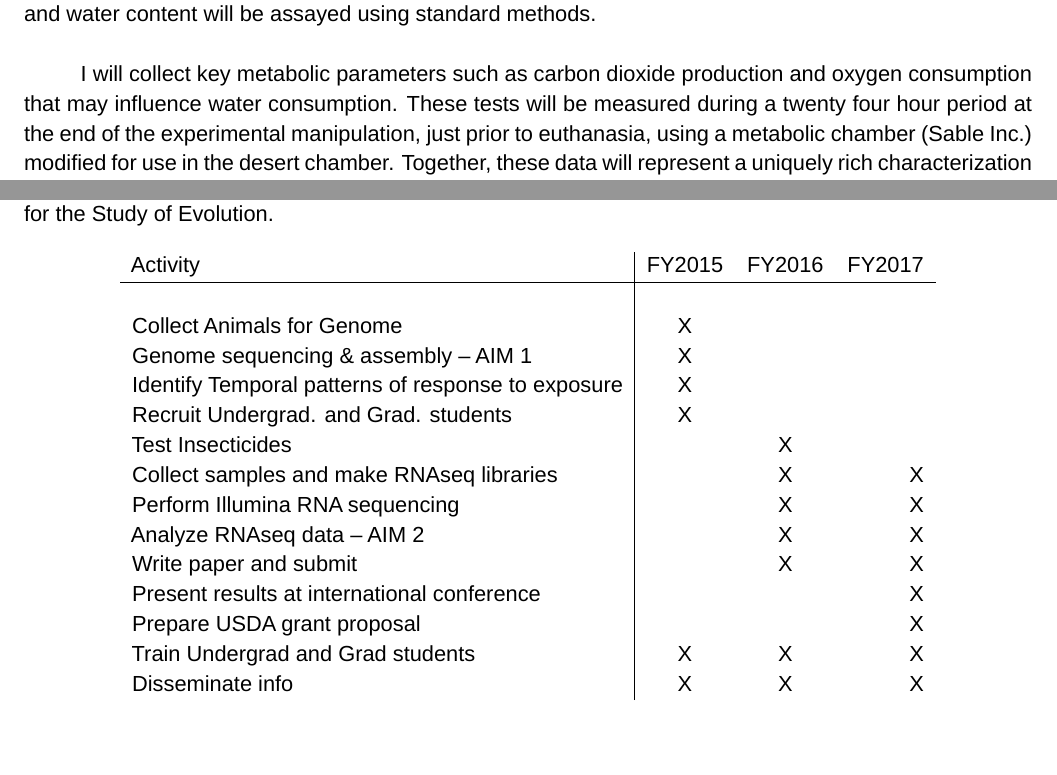
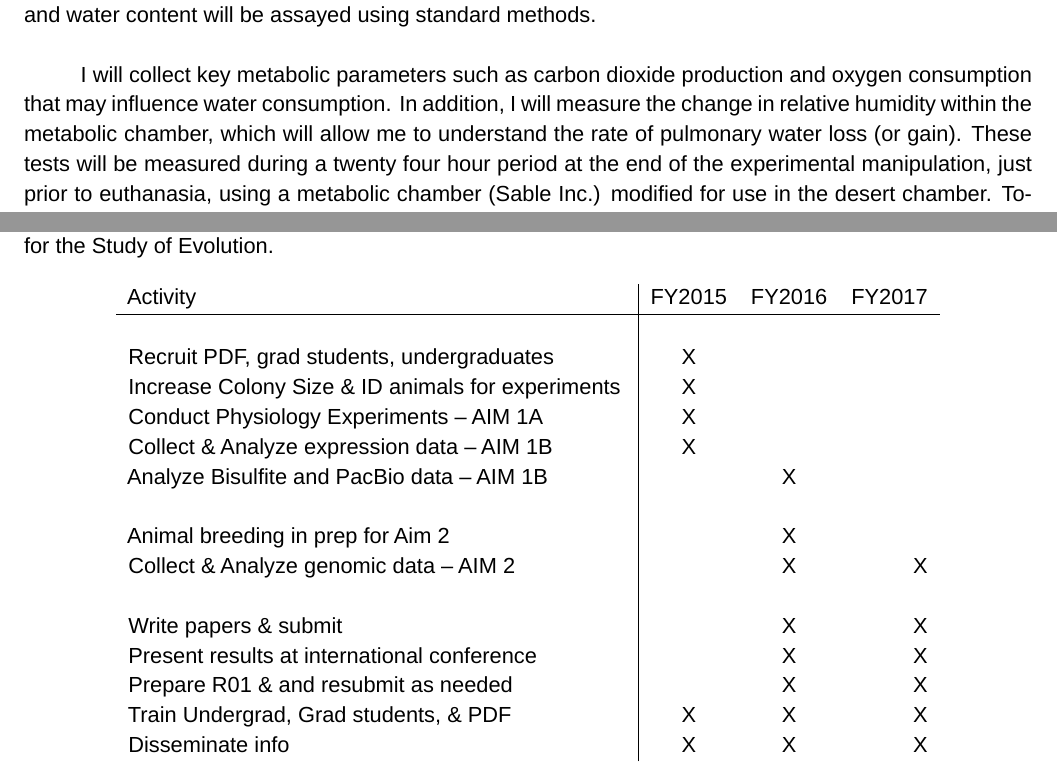
Before and after one commit to macmanes/P20-COBRE, a LaTeX document (MacManes.Res_Strategy.tex): two parts of pages 4 and 8 of 10, joined at a grey line, cut so that both start at the same text, the shorter picture padded with empty space. Compiled offline with LuaLaTeX; a missing font is replaced by an installed copy or a similar font.

Commit message:
timeline added

```diff
--- a/MacManes.Res_Strategy.tex
+++ b/MacManes.Res_Strategy.tex
@@ -114,7 +114,7 @@ For each experiment in Aim 1, I will collect information including metabolism, u
 
 In addition to assaying electrolytes themselves, I will conduct measures of urine electrolytes and specific gravity, as the urinary system represents that major pathway through which these chemicals are lost. These parameters will be measured using an Atago UG-$\alpha$ urine refractometer and tests conducted at the IDEXX reference lab. Lastly, I will weigh animals to the nearest 0.1gm every other day, including the day of sacrifice. Body temperature will be assayed with weighing using a digital thermometer and probe designed by World Precision Instruments (Sarasota, FL). In connection with this, feces will be collected and water content will be assayed using standard methods. \\
 
-I will collect key metabolic parameters such as carbon dioxide production and oxygen consumption that may influence water consumption. These tests will be measured during a twenty four hour period at the end of the experimental manipulation, just prior to euthanasia, using a metabolic chamber (Sable Inc.) modified for use in the desert chamber. Together, these data will represent a uniquely rich characterization of the physiological state of a desert rodent held in captivity but importantly, exposed to conditions typical of the natural environment. \\
+I will collect key metabolic parameters such as carbon dioxide production and oxygen consumption that may influence water consumption. In addition, I will measure the change in relative humidity within the metabolic chamber, which will allow me to understand the rate of pulmonary water loss (or gain). These tests will be measured during a twenty four hour period at the end of the experimental manipulation, just prior to euthanasia, using a metabolic chamber (Sable Inc.) modified for use in the desert chamber. Together, these data will represent a uniquely rich characterization of the physiological state of a desert rodent held in captivity but importantly, exposed to conditions typical of the natural environment. \\
 
 
 \vspace{5mm}
@@ -229,18 +229,19 @@ Regarding dissemination, the work will be published in open access journals, aft
 
 \textsc{Activity} & \textsc{FY2015} & \textsc{FY2016} & \textsc{FY2017} \\
 \hline \\
-\textsc{Collect Animals for Genome} & X & & \\
-\textsc{Genome sequencing \& assembly -- AIM 1 } & X & & \\
-\textsc{Identify Temporal patterns of response to exposure} & X & & \\
-\textsc{Recruit Undergrad. and Grad. students} & X & & \\
-\textsc{Test Insecticides} & & X & \\
-\textsc{Collect samples and make RNAseq libraries} & & X & X \\
-\textsc{Perform Illumina RNA sequencing} & & X & X \\
-\textsc{Analyze RNAseq data -- AIM 2} & & X & X \\
-\textsc{Write paper and submit} & & X & X \\
-\textsc{Present results at international conference} & & & X \\
-\textsc{Prepare USDA grant proposal} & & & X \\
-\textsc{Train Undergrad and Grad students} & X & X & X \\
+\textsc{Recruit PDF, grad students, undergraduates} & X & & \\
+\textsc{Increase Colony Size \& ID animals for experiments } & X & & \\
+\textsc{Conduct Physiology Experiments -- AIM 1A} & X & & \\
+\textsc{Collect \& Analyze expression data -- AIM 1B} & X & & \\
+\textsc{Analyze Bisulfite and PacBio data -- AIM 1B} & & X & \\
+\textsc{} & &  &   \\
+\textsc{Animal breeding in prep for Aim 2} & & X &  \\
+\textsc{Collect \& Analyze genomic data -- AIM 2} & & X & X \\
+\textsc{} & &  &   \\
+\textsc{Write papers \& submit} & & X & X \\
+\textsc{Present results at international conference} & & X & X \\
+\textsc{Prepare R01 \& and resubmit as needed} & & X & X \\
+\textsc{Train Undergrad, Grad students, \& PDF} & X & X & X \\
 \textsc{Disseminate info} & X & X & X \\
 
 \end{tabular}
```
Also changed, not shown: MacManes.Res_Strategy.pdf, MacManes.Res_Strategy.tex (6 more changed lines), 2 other files.
